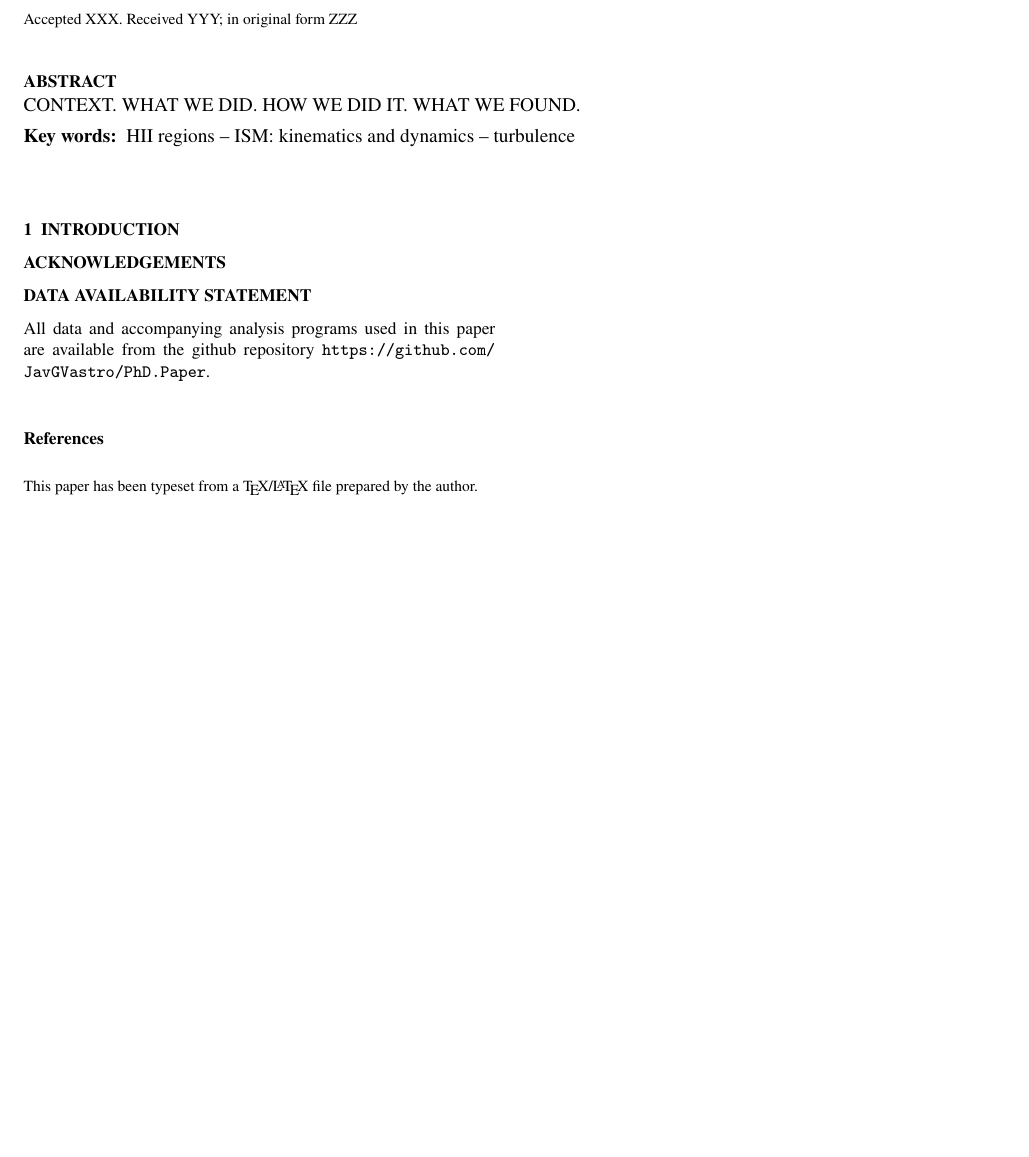
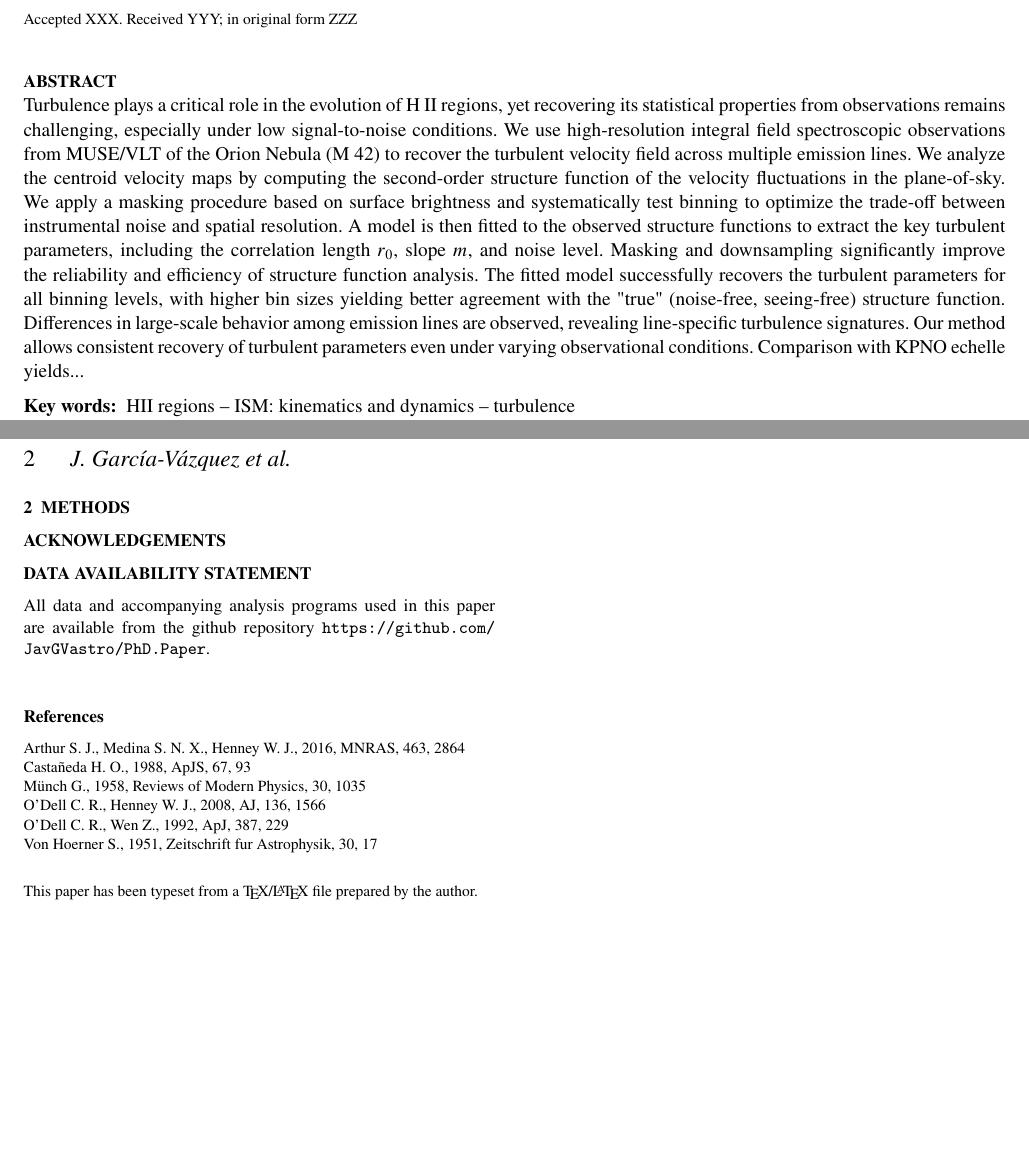
Before and after one commit to hii-turbulence/javier-second-strucfunc-paper, a LaTeX paper (javier-second-paper.tex): part of the page before the commit and two parts of pages 1 and 2 of 2 after it, the two joined at a grey line, cut so that both start at the same text, the shorter picture padded with empty space. Compiled offline with pdfLaTeX.

Commit message:
Overleaf updates 2025-09-03

```diff
--- a/javier-second-paper.tex
+++ b/javier-second-paper.tex
@@ -98,13 +98,13 @@
 % Abstract of the paper
 \begin{abstract}
   % Context
-  CONTEXT.
+  Turbulence plays a critical role in the evolution of H~II regions, yet recovering its statistical properties from observations remains challenging, especially under low signal-to-noise conditions.
   % What we did
-  WHAT WE DID.
+  We use high-resolution integral field spectroscopic observations from MUSE/VLT of the Orion Nebula (M~42) to recover the turbulent velocity field across multiple emission lines.
   % How we did it
-  HOW WE DID IT.
+  We analyze the centroid velocity maps by computing the second-order structure function of the velocity fluctuations in the plane-of-sky. We apply a masking procedure based on surface brightness and systematically test binning to optimize the trade-off between instrumental noise and spatial resolution. A model is then fitted to the observed structure functions to extract the key turbulent parameters, including the correlation length $r_0$, slope $m$, and noise level.
   % What we found
-  WHAT WE FOUND.
+  Masking and downsampling significantly improve the reliability and efficiency of structure function analysis. The fitted model successfully recovers the turbulent parameters for all binning levels, with higher bin sizes yielding better agreement with the "true" (noise-free, seeing-free) structure function. Differences in large-scale behavior among emission lines are observed, revealing line-specific turbulence signatures. Our method allows consistent recovery of turbulent parameters even under varying observational conditions. Comparison with KPNO echelle yields...
 \end{abstract}
 
 % Select between one and six entries from the list of approved keywords.
@@ -122,3 +150,5 @@ HII regions -- ISM: kinematics and dynamics -- turbulence
+\section{Methods}
+
 
 \section*{Acknowledgements}
 
```
Also changed, not shown: javier-second-paper.tex (28 more changed lines).
